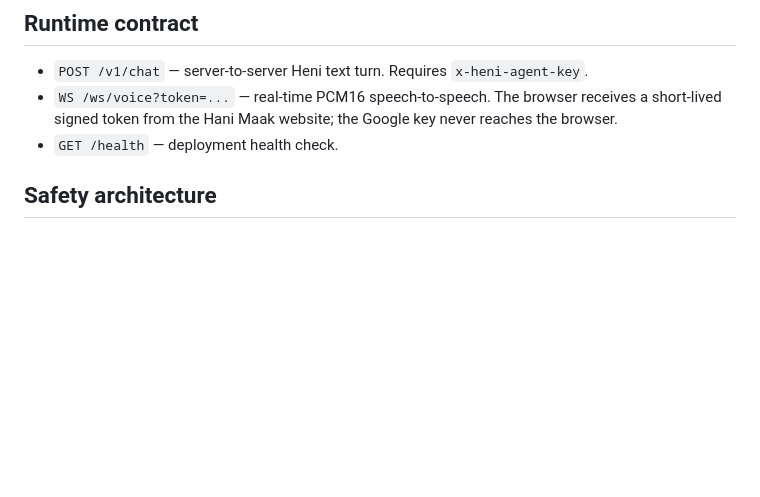
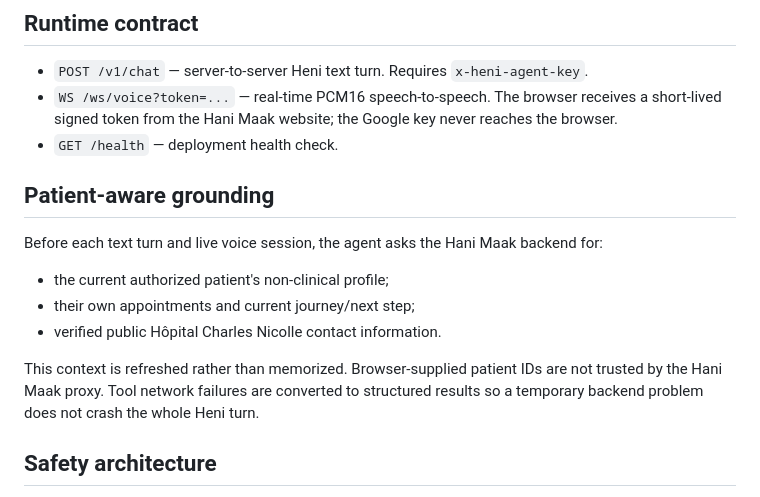
Before and after one commit to Ahmed-Braiek/hani-maak, a Markdown page: apps/heni-agent/README.md, the part around the change. Rendered like a GitHub page; blank space fills up the shorter version.

Commit message:
Document patient-aware Heni runtime and actions

```diff
--- a/apps/heni-agent/README.md
+++ b/apps/heni-agent/README.md
@@ -7,6 +7,15 @@
 - `POST /v1/chat` — server-to-server Heni text turn. Requires `x-heni-agent-key`.
 - `WS /ws/voice?token=...` — real-time PCM16 speech-to-speech. The browser receives a short-lived signed token from the Hani Maak website; the Google key never reaches the browser.
 - `GET /health` — deployment health check.
+
+## Patient-aware grounding
+
+Before each text turn and live voice session, the agent asks the Hani Maak backend for:
+- the current authorized patient's non-clinical profile;
+- their own appointments and current journey/next step;
+- verified public Hôpital Charles Nicolle contact information.
+
+This context is refreshed rather than memorized. Browser-supplied patient IDs are not trusted by the Hani Maak proxy. Tool network failures are converted to structured results so a temporary backend problem does not crash the whole Heni turn.
 
 ## Safety architecture
 
```
